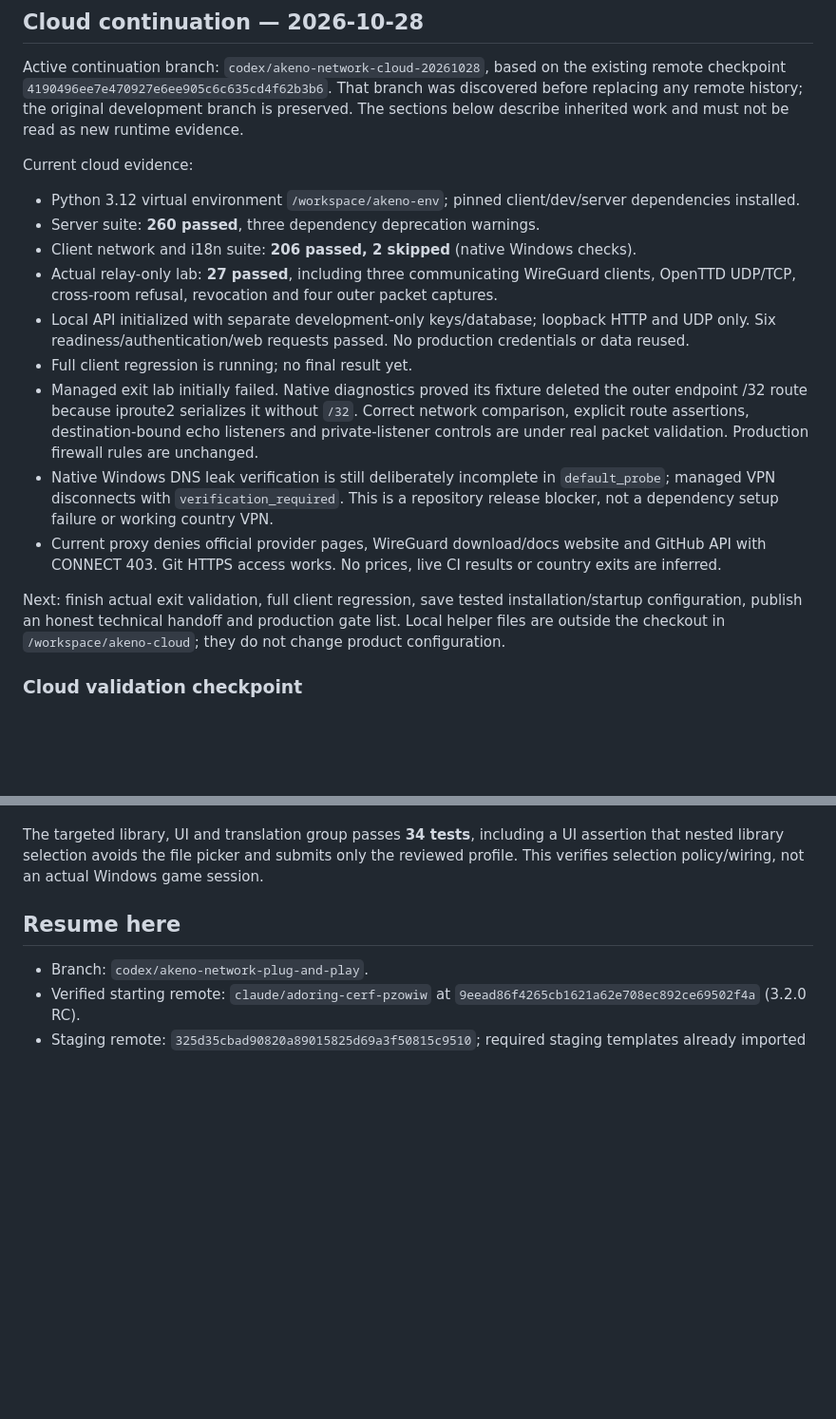
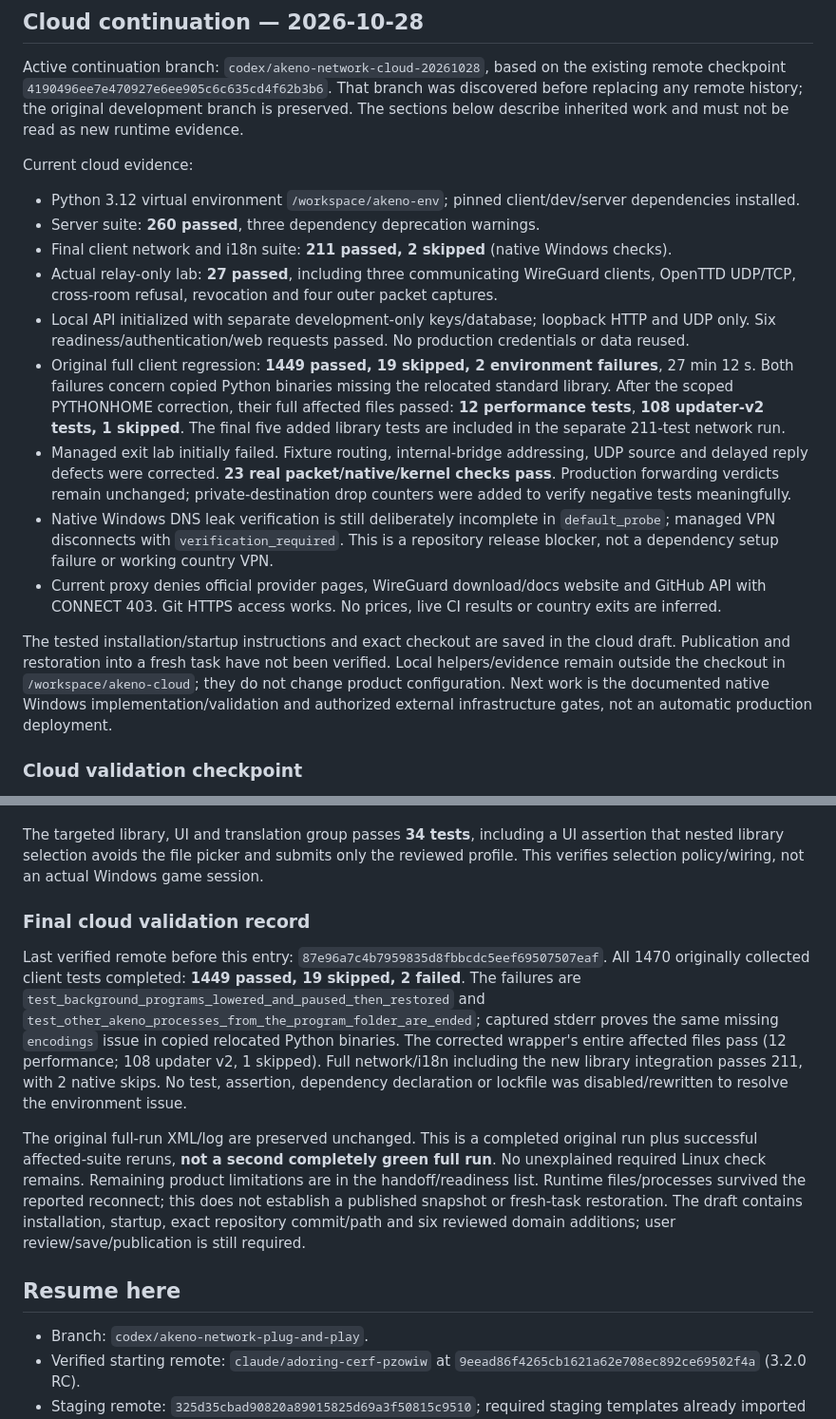
Before and after one commit to YTDxDAkeno/AKENO-DLSS-5-Manager, a Markdown page: docs/AKENO_NETWORK_PLUG_AND_PLAY_PROGRESS.md, 2 parts joined by grey strips. Shown at 95% size. Drawn GitHub-style; blank space fills up the shorter version.

Commit message:
docs(network): record completed regression and verified environment corrections

```diff
--- a/docs/AKENO_NETWORK_PLUG_AND_PLAY_PROGRESS.md
+++ b/docs/AKENO_NETWORK_PLUG_AND_PLAY_PROGRESS.md
@@ -13,25 +13,28 @@ Current cloud evidence:
 
 - Python 3.12 virtual environment `/workspace/akeno-env`; pinned client/dev/server dependencies installed.
 - Server suite: **260 passed**, three dependency deprecation warnings.
-- Client network and i18n suite: **206 passed, 2 skipped** (native Windows checks).
+- Final client network and i18n suite: **211 passed, 2 skipped** (native Windows checks).
 - Actual relay-only lab: **27 passed**, including three communicating WireGuard clients,
   OpenTTD UDP/TCP, cross-room refusal, revocation and four outer packet captures.
 - Local API initialized with separate development-only keys/database; loopback HTTP and UDP only.
   Six readiness/authentication/web requests passed. No production credentials or data reused.
-- Full client regression is running; no final result yet.
-- Managed exit lab initially failed. Native diagnostics proved its fixture deleted the outer
-  endpoint /32 route because iproute2 serializes it without `/32`. Correct network comparison,
-  explicit route assertions, destination-bound echo listeners and private-listener controls
-  are under real packet validation. Production firewall rules are unchanged.
+- Original full client regression: **1449 passed, 19 skipped, 2 environment failures**, 27 min 12 s.
+  Both failures concern copied Python binaries missing the relocated standard library. After the scoped
+  PYTHONHOME correction, their full affected files passed: **12 performance tests**, **108 updater-v2 tests,
+  1 skipped**. The final five added library tests are included in the separate 211-test network run.
+- Managed exit lab initially failed. Fixture routing, internal-bridge addressing, UDP source and delayed
+  reply defects were corrected. **23 real packet/native/kernel checks pass**. Production forwarding verdicts
+  remain unchanged; private-destination drop counters were added to verify negative tests meaningfully.
 - Native Windows DNS leak verification is still deliberately incomplete in `default_probe`;
   managed VPN disconnects with `verification_required`. This is a repository release blocker,
   not a dependency setup failure or working country VPN.
 - Current proxy denies official provider pages, WireGuard download/docs website and GitHub API
   with CONNECT 403. Git HTTPS access works. No prices, live CI results or country exits are inferred.
 
-Next: finish actual exit validation, full client regression, save tested installation/startup
-configuration, publish an honest technical handoff and production gate list. Local helper files
-are outside the checkout in `/workspace/akeno-cloud`; they do not change product configuration.
+The tested installation/startup instructions and exact checkout are saved in the cloud draft. Publication and
+restoration into a fresh task have not been verified. Local helpers/evidence remain outside the checkout in
+`/workspace/akeno-cloud`; they do not change product configuration. Next work is the documented native Windows
+implementation/validation and authorized external infrastructure gates, not an automatic production deployment.
 
 ### Cloud validation checkpoint
 
@@ -79,6 +82,24 @@ installation is rejected. Manual executable selection remains the fallback.
 The targeted library, UI and translation group passes **34 tests**, including a UI assertion
 that nested library selection avoids the file picker and submits only the reviewed profile.
 This verifies selection policy/wiring, not an actual Windows game session.
+
+### Final cloud validation record
+
+Last verified remote before this entry: `87e96a7c4b7959835d8fbbcdc5eef69507507eaf`.
+All 1470 originally collected client tests completed: **1449 passed, 19 skipped, 2 failed**.
+The failures are `test_background_programs_lowered_and_paused_then_restored` and
+`test_other_akeno_processes_from_the_program_folder_are_ended`; captured stderr proves the
+same missing `encodings` issue in copied relocated Python binaries. The corrected wrapper's
+entire affected files pass (12 performance; 108 updater v2, 1 skipped). Full network/i18n
+including the new library integration passes 211, with 2 native skips. No test, assertion,
+dependency declaration or lockfile was disabled/rewritten to resolve the environment issue.
+
+The original full-run XML/log are preserved unchanged. This is a completed original run plus
+successful affected-suite reruns, **not a second completely green full run**. No unexplained
+required Linux check remains. Remaining product limitations are in the handoff/readiness list.
+Runtime files/processes survived the reported reconnect; this does not establish a published
+snapshot or fresh-task restoration. The draft contains installation, startup, exact repository
+commit/path and six reviewed domain additions; user review/save/publication is still required.
 
 ## Resume here
 
```
Also changed, not shown: docs/AKENO_NETWORK_PLUG_AND_PLAY_HANDOFF.md (+12 -2 lines), docs/AKENO_NETWORK_PRODUCTION_READINESS.md (+4 -1 lines).
